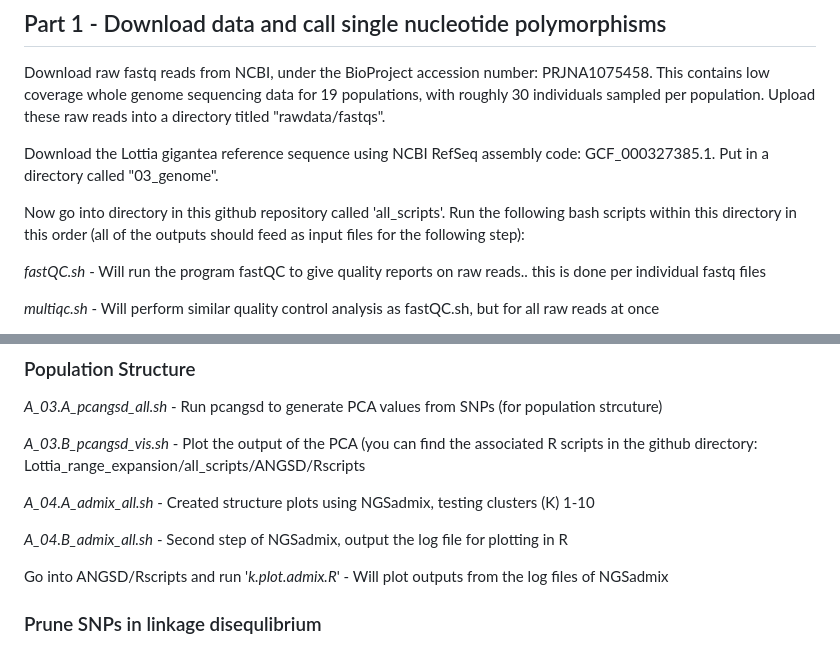
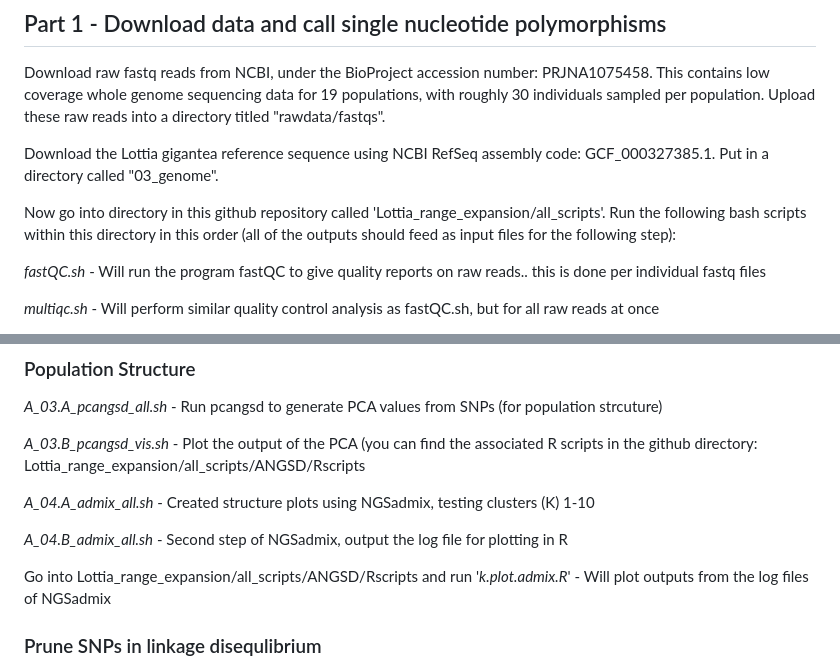
Before and after one commit to esnielsen/Lottia_range_expansion, a Markdown page: README.md, 2 parts joined by grey strips. Drawn GitHub-style.

```diff
--- a/README.md
+++ b/README.md
@@ -6,7 +6,7 @@ Download raw fastq reads from NCBI, under the BioProject accession number: PRJNA
 
 Download the Lottia gigantea reference sequence using NCBI RefSeq assembly code: GCF_000327385.1. Put in a directory called "03_genome".
 
-Now go into directory in this github repository called 'all_scripts'. Run the following bash scripts within this directory in this order (all of the outputs should feed as input files for the following step):
+Now go into directory in this github repository called 'Lottia_range_expansion/all_scripts'. Run the following bash scripts within this directory in this order (all of the outputs should feed as input files for the following step):
 
 *fastQC.sh* - Will run the program fastQC to give quality reports on raw reads.. this is done per individual fastq files
 
@@ -53,7 +53,7 @@ Now run the following scripts in this order:
 
 *A_04.B_admix_all.sh* - Second step of NGSadmix, output the log file for plotting in R
 
-Go into ANGSD/Rscripts and run '*k.plot.admix.R*' - Will plot outputs from the log files of NGSadmix
+Go into Lottia_range_expansion/all_scripts/ANGSD/Rscripts and run '*k.plot.admix.R*' - Will plot outputs from the log files of NGSadmix
 
 ### Prune SNPs in linkage disequlibrium
 Back into ANGSD directory.. *A_05_gl_for_plink.sh* - Call SNPs again with ANGSD, but now output as plink file to do linkage disequlibrium filtering
```
Also changed, not shown: other parts of README.md (+62 -1 lines).
